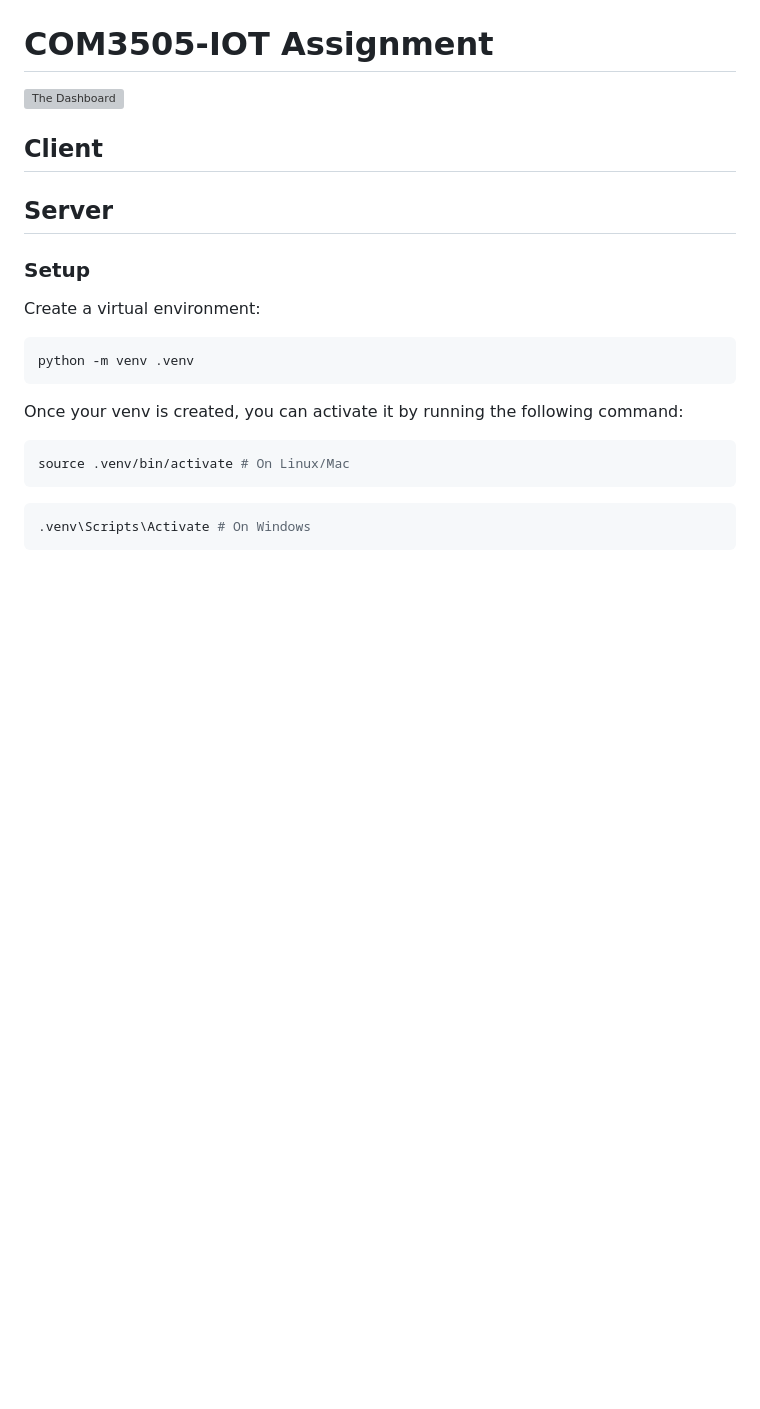
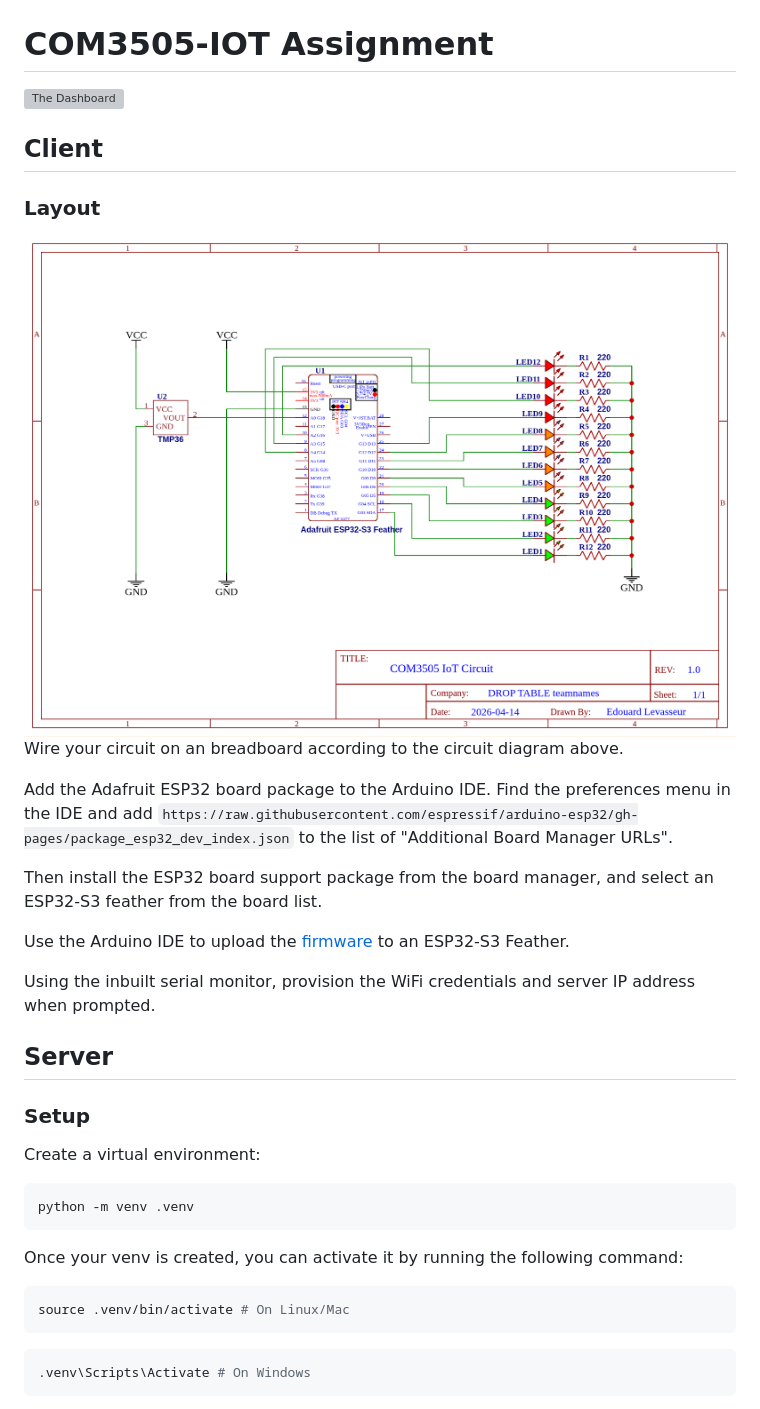
Before and after one commit to lewardo/COM3505-IoT, a Markdown page: README.md, the part around the change. GitHub-like rendering; pictures changed too: Client/assets/circuit.png (added); blank space fills up the shorter version; grey boxes are pictures that could not be loaded.

```diff
--- a/README.md
+++ b/README.md
@@ -4,7 +4,17 @@
 <!-- Maybe a picture of the board too -->
 
 ## Client
-<!-- TODO: Layout, Setup -->
+### Layout
+![Circuit Diagram](./Client/assets/circuit.png)
+Wire your circuit on an breadboard according to the circuit diagram above.
+
+Add the Adafruit ESP32 board package to the Arduino IDE. Find the preferences menu in the IDE and add `https://raw.githubusercontent.com/espressif/arduino-esp32/gh-pages/package_esp32_dev_index.json` to the list of "Additional Board Manager URLs".
+
+Then install the ESP32 board support package from the board manager, and select an ESP32-S3 feather from the board list.
+
+Use the Arduino IDE to upload the [firmware](./Client/COM3505_Firmware/COM3505_Firmware.ino) to an ESP32-S3 Feather.
+
+Using the inbuilt serial monitor, provision the WiFi credentials and server IP address when prompted.
 
 ## Server
 ### Setup
```
